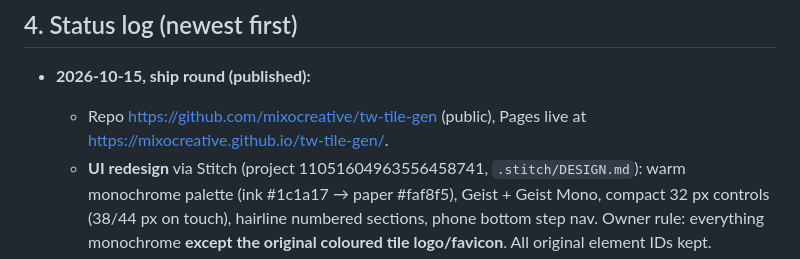
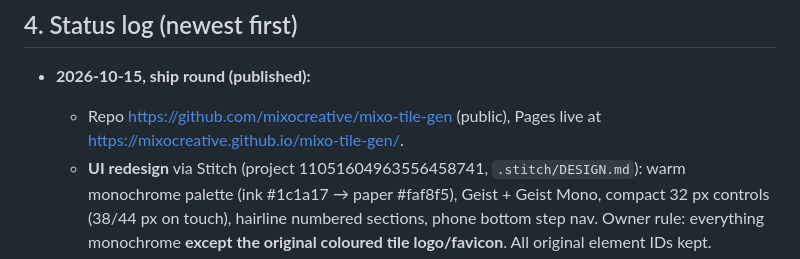
Before and after one commit to mixocreative/mixo-tile-gen, a Markdown page: HANDOFF.md, the part around the change. Rendered like a GitHub page.

```diff
--- a/HANDOFF.md
+++ b/HANDOFF.md
@@ -98,7 +98,7 @@ The owner doesn't care about slicer testing. Visual realism is the goal.
 ## 4. Status log (newest first)
 
 - **2026-10-15, ship round (published):**
-  - Repo https://github.com/mixocreative/tw-tile-gen (public), Pages live at https://mixocreative.github.io/tw-tile-gen/.
+  - Repo https://github.com/mixocreative/mixo-tile-gen (public), Pages live at https://mixocreative.github.io/mixo-tile-gen/.
   - **UI redesign** via Stitch (project 11051604963556458741, `.stitch/DESIGN.md`): warm monochrome palette (ink #1c1a17 → paper #faf8f5), Geist + Geist Mono, compact 32 px controls (38/44 px on touch), hairline numbered sections, phone bottom step nav. Owner rule: everything monochrome **except the original coloured tile logo/favicon**. All original element IDs kept.
   - Defaults changed: backing pad **15 mm** (max-relief cap = width/10 applies above the base only), smoothing **1.2** (app and backend in sync).
   - Streaming `/process-tile?stream=true`: NDJSON progress → binary preview mesh → 3MF bytes; preview opens before the file is ready.
```
Also changed, not shown: README.md (+9 -9 lines).
